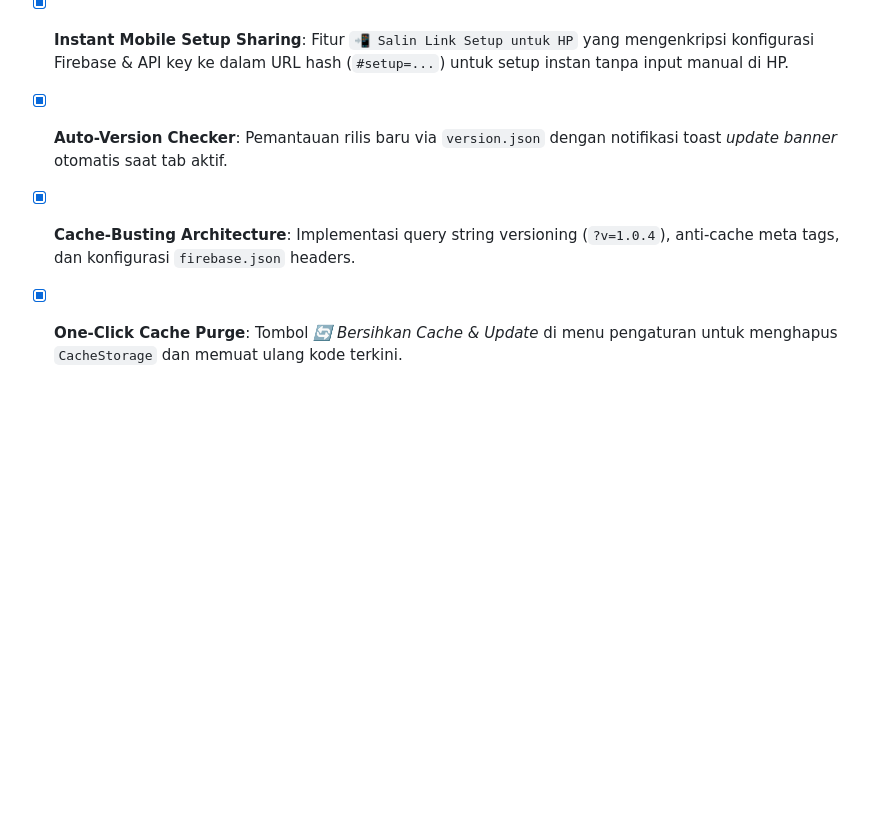
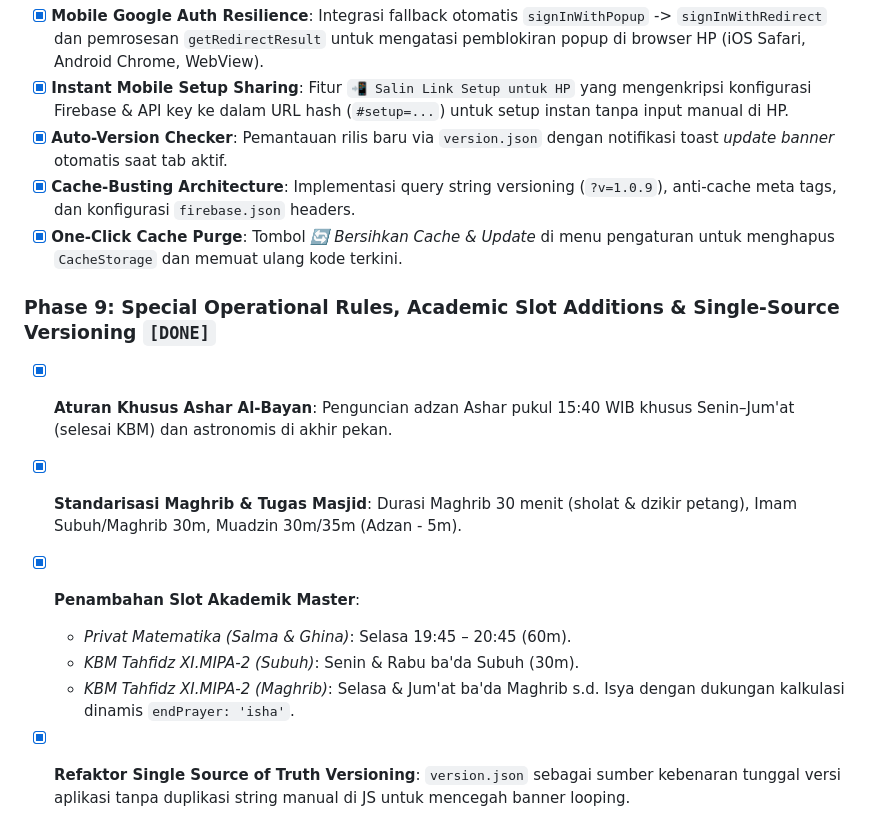
Before and after one commit to fakhri24/kalender-pribadi, a Markdown page: PLAN.md, the part around one of its changes. Rendered like a GitHub page; blank space fills up the shorter version.

```diff
--- a/PLAN.md
+++ b/PLAN.md
@@ -176,5 +180,14 @@ Target alokasi mingguan untuk slot fleksibel/mandiri (Rasio 80:10:10):
 - [x] **Mobile Google Auth Resilience**: Integrasi fallback otomatis `signInWithPopup` -> `signInWithRedirect` dan pemrosesan `getRedirectResult` untuk mengatasi pemblokiran popup di browser HP (iOS Safari, Android Chrome, WebView).
 - [x] **Instant Mobile Setup Sharing**: Fitur `📲 Salin Link Setup untuk HP` yang mengenkripsi konfigurasi Firebase & API key ke dalam URL hash (`#setup=...`) untuk setup instan tanpa input manual di HP.
 - [x] **Auto-Version Checker**: Pemantauan rilis baru via `version.json` dengan notifikasi toast *update banner* otomatis saat tab aktif.
-- [x] **Cache-Busting Architecture**: Implementasi query string versioning (`?v=1.0.4`), anti-cache meta tags, dan konfigurasi `firebase.json` headers.
+- [x] **Cache-Busting Architecture**: Implementasi query string versioning (`?v=1.0.9`), anti-cache meta tags, dan konfigurasi `firebase.json` headers.
 - [x] **One-Click Cache Purge**: Tombol *🔄 Bersihkan Cache & Update* di menu pengaturan untuk menghapus `CacheStorage` dan memuat ulang kode terkini.
+
+### Phase 9: Special Operational Rules, Academic Slot Additions & Single-Source Versioning `[DONE]`
+- [x] **Aturan Khusus Ashar Al-Bayan**: Penguncian adzan Ashar pukul 15:40 WIB khusus Senin–Jum'at (selesai KBM) dan astronomis di akhir pekan.
+- [x] **Standarisasi Maghrib & Tugas Masjid**: Durasi Maghrib 30 menit (sholat & dzikir petang), Imam Subuh/Maghrib 30m, Muadzin 30m/35m (Adzan - 5m).
+- [x] **Penambahan Slot Akademik Master**:
+  - *Privat Matematika (Salma & Ghina)*: Selasa 19:45 – 20:45 (60m).
+  - *KBM Tahfidz XI.MIPA-2 (Subuh)*: Senin & Rabu ba'da Subuh (30m).
+  - *KBM Tahfidz XI.MIPA-2 (Maghrib)*: Selasa & Jum'at ba'da Maghrib s.d. Isya dengan dukungan kalkulasi dinamis `endPrayer: 'isha'`.
+- [x] **Refaktor Single Source of Truth Versioning**: `version.json` sebagai sumber kebenaran tunggal versi aplikasi tanpa duplikasi string manual di JS untuk mencegah banner looping.
```
Also changed, not shown: other parts of PLAN.md (+17 -13 lines), AGENTS.md (+10 -5 lines).
